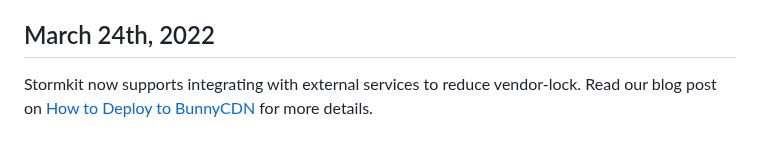
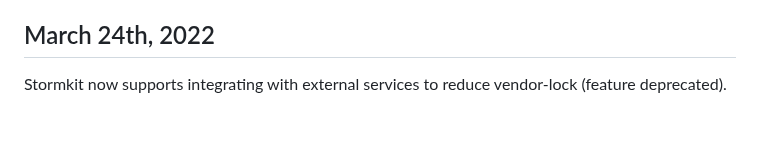
Before and after one commit to stormkit-io/www-stormkit-io, a Markdown page: content/blog/whats-new.md, the part around the change. GitHub-like rendering.

Commit message:
chore: remove broken link

```diff
--- a/content/blog/whats-new.md
+++ b/content/blog/whats-new.md
@@ -268,4 +268,4 @@ You can turn on the deploy triggers from your application's settings page.
 
 ## March 24th, 2022
 
-Stormkit now supports integrating with external services to reduce vendor-lock. Read our blog post on [How to Deploy to BunnyCDN](/blog/how-to-deploy-to-bunny-cdn) for more details.
+Stormkit now supports integrating with external services to reduce vendor-lock (feature deprecated).
```
